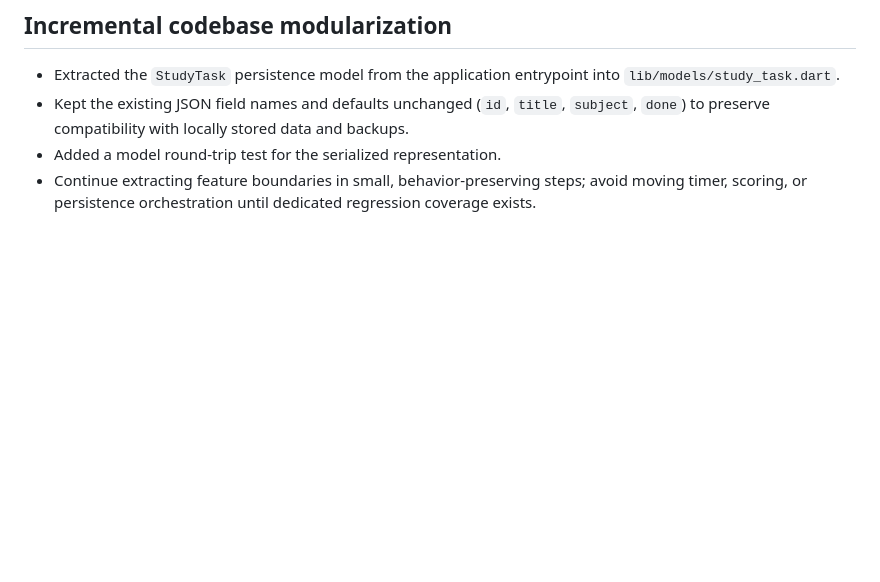
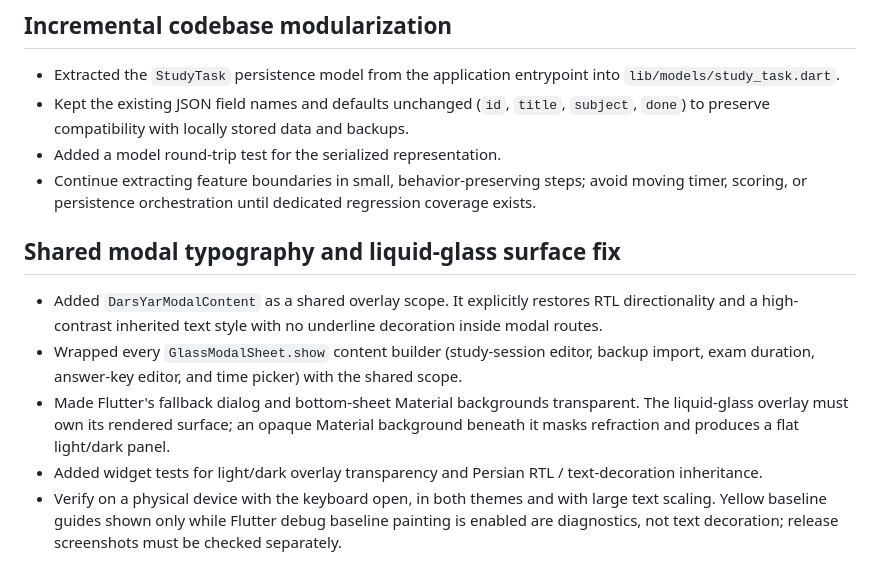
Before and after one commit to Mzarmehi1390/DarsYar, a Markdown page: docs/REDESIGN_AUDIT.md, the part around the change. GitHub-like rendering; blank space fills up the shorter version.

Commit message:
docs: record shared modal glass and Persian typography fix

```diff
--- a/docs/REDESIGN_AUDIT.md
+++ b/docs/REDESIGN_AUDIT.md
@@ -152,3 +152,12 @@ The redesign must not alter:
 - Kept the existing JSON field names and defaults unchanged (`id`, `title`, `subject`, `done`) to preserve compatibility with locally stored data and backups.
 - Added a model round-trip test for the serialized representation.
 - Continue extracting feature boundaries in small, behavior-preserving steps; avoid moving timer, scoring, or persistence orchestration until dedicated regression coverage exists.
+
+
+## Shared modal typography and liquid-glass surface fix
+
+- Added `DarsYarModalContent` as a shared overlay scope. It explicitly restores RTL directionality and a high-contrast inherited text style with no underline decoration inside modal routes.
+- Wrapped every `GlassModalSheet.show` content builder (study-session editor, backup import, exam duration, answer-key editor, and time picker) with the shared scope.
+- Made Flutter's fallback dialog and bottom-sheet Material backgrounds transparent. The liquid-glass overlay must own its rendered surface; an opaque Material background beneath it masks refraction and produces a flat light/dark panel.
+- Added widget tests for light/dark overlay transparency and Persian RTL / text-decoration inheritance.
+- Verify on a physical device with the keyboard open, in both themes and with large text scaling. Yellow baseline guides shown only while Flutter debug baseline painting is enabled are diagnostics, not text decoration; release screenshots must be checked separately.
```
